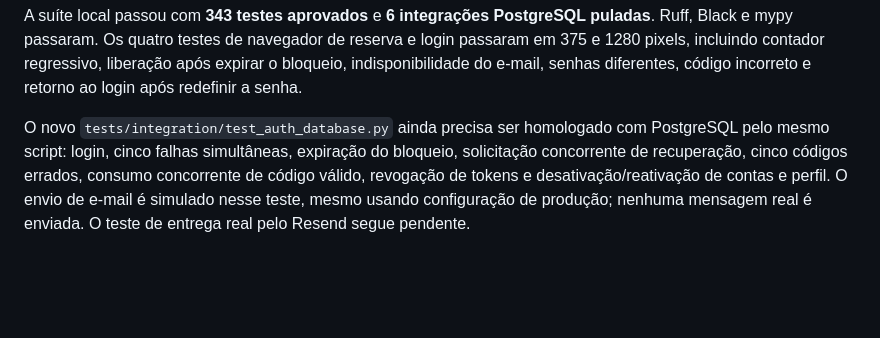
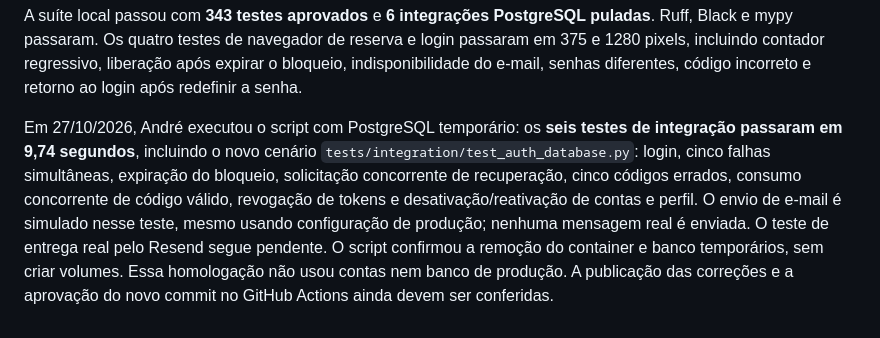
Before and after one commit to AndreRibeiro-Dev7/projeto-osiris, a Markdown page: docs/authentication.md, the part around the change. GitHub-like rendering; blank space fills up the shorter version.

Commit message:
docs: record successful authentication PostgreSQL validation

```diff
--- a/docs/authentication.md
+++ b/docs/authentication.md
@@ -145,9 +145,13 @@ e login passaram em 375 e 1280 pixels, incluindo contador regressivo, liberaçã
 após expirar o bloqueio, indisponibilidade do e-mail, senhas diferentes, código
 incorreto e retorno ao login após redefinir a senha.
 
-O novo `tests/integration/test_auth_database.py` ainda precisa ser homologado com
-PostgreSQL pelo mesmo script: login, cinco falhas simultâneas, expiração do bloqueio,
+Em 27/10/2026, André executou o script com PostgreSQL temporário: os **seis testes
+de integração passaram em 9,74 segundos**, incluindo o novo cenário
+`tests/integration/test_auth_database.py`: login, cinco falhas simultâneas, expiração do bloqueio,
 solicitação concorrente de recuperação, cinco códigos errados, consumo concorrente
 de código válido, revogação de tokens e desativação/reativação de contas e perfil.
 O envio de e-mail é simulado nesse teste, mesmo usando configuração de produção;
 nenhuma mensagem real é enviada. O teste de entrega real pelo Resend segue pendente.
+O script confirmou a remoção do container e banco temporários, sem criar volumes.
+Essa homologação não usou contas nem banco de produção. A publicação das correções
+e a aprovação do novo commit no GitHub Actions ainda devem ser conferidas.
```
Also changed, not shown: docs/production-checklist.md (+2 -1 lines).
